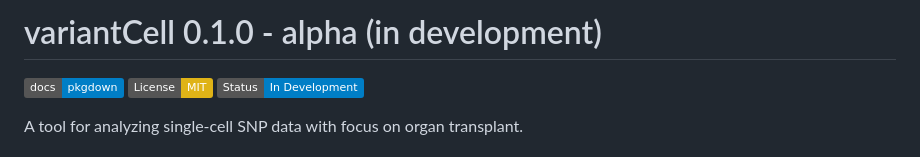
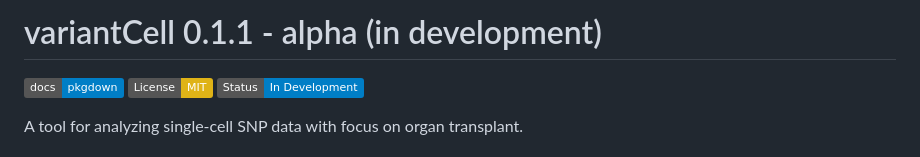
Before and after one commit to cchmc/variantCell, a Markdown page: README.md, the part around the change. Drawn GitHub-style; badges without logos.

```diff
--- a/README.md
+++ b/README.md
@@ -1,4 +1,4 @@
-# variantCell 0.1.0 - alpha (in development)
+# variantCell 0.1.1 - alpha (in development)
 
 [![Documentation](https://img.shields.io/badge/docs-pkgdown-blue.svg)](https://cchmc.github.io/variantCell/) [![License: MIT](https://img.shields.io/badge/License-MIT-yellow.svg)](https://opensource.org/licenses/MIT) [![Status: In Development](https://img.shields.io/badge/Status-In%20Development-blue)]()
 
```
